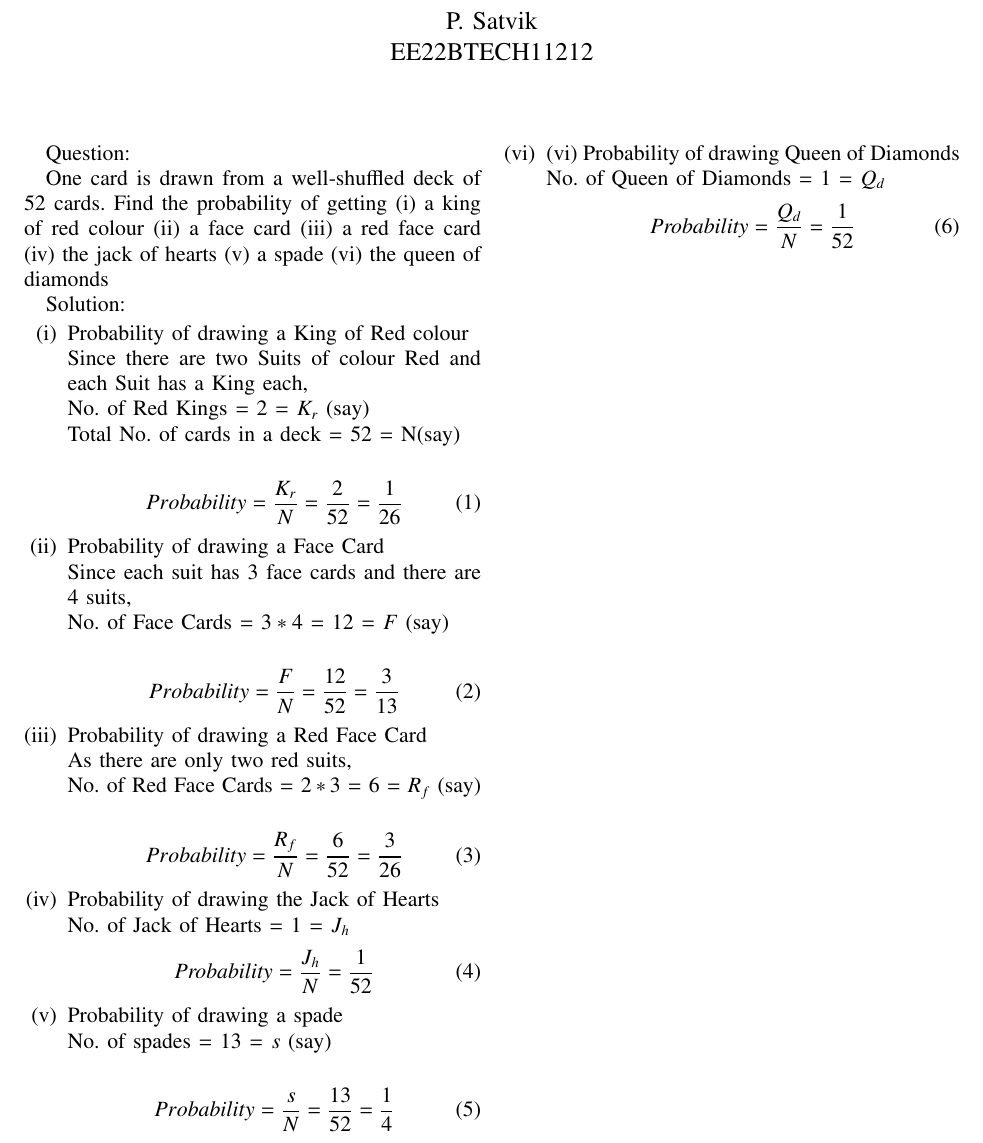
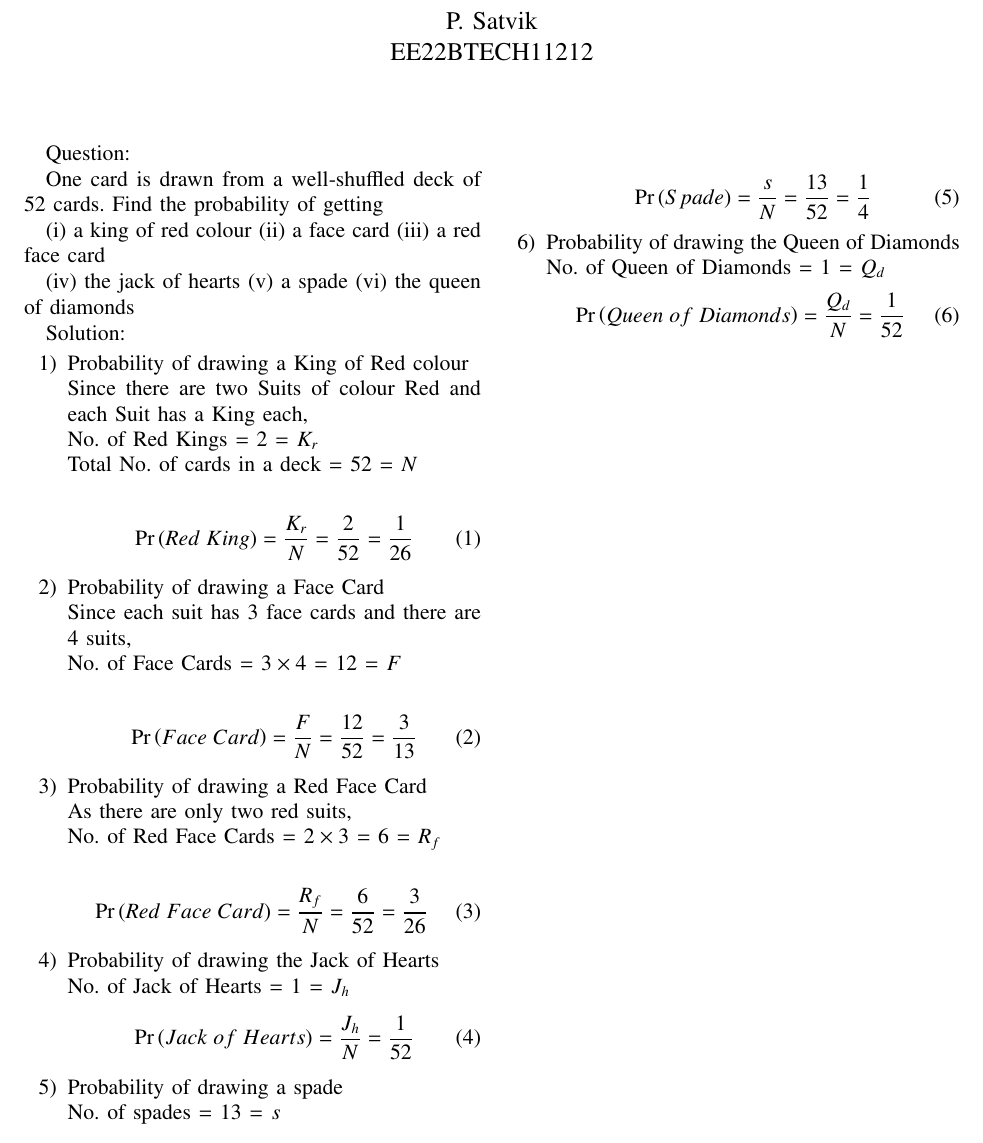
Before and after one commit to SatvikPasalapudi/AI1110, a LaTeX problem sheet (Assignment-1/Assignment_1_10.15.1.14.tex): part of the page, cut so that both start at the same text. Compiled offline with pdfLaTeX.

Commit message:
10.15.1.14

```diff
--- a/Assignment-1/Assignment_1_10.15.1.14.tex
+++ b/Assignment-1/Assignment_1_10.15.1.14.tex
@@ -298,64 +298,66 @@ EE22BTECH11212
 Question:
 
 One card is drawn from a well-shuffled deck of 52 cards. Find the probability of getting
+
 (i) a king of red colour (ii) a face card (iii) a red face card
+
 (iv) the jack of hearts (v) a spade (vi) the queen of diamonds
 
 
 Solution:
-\begin{enumerate}[label = (\roman*)]
+\begin{enumerate}
 \item Probability of drawing a King of Red colour
 
 Since there are two Suits of colour Red and each Suit has a King each,
 
-No. of Red Kings = 2 = $K_r$ (say)
+No. of Red Kings = 2 = $K_r$
 
-Total No. of cards in a deck = 52 = N(say)
+Total No. of cards in a deck = 52 = $N$
 
 \begin{align}
-Probability = \frac{K_r}{N} = \frac{2}{52} = \frac{1}{26}
+\pr{Red\;King} = \frac{K_r}{N} = \frac{2}{52} = \frac{1}{26}
 \end{align}
 
 \item Probability of drawing a Face Card
 
 Since each suit has 3 face cards and there are 4 suits,
 
-No. of Face Cards = $3*4$ = 12 = $F$ (say)
+No. of Face Cards = $3 \times 4$ = 12 = $F$
 
 \begin{align}
-Probability = \frac{F}{N} = \frac{12}{52} = \frac{3}{13}
+\pr{Face\;Card} = \frac{F}{N} = \frac{12}{52} = \frac{3}{13}
 \end{align}
 
 \item Probability of drawing a Red Face Card
 
 As there are only two red suits,
 
-No. of Red Face Cards = $2*3$ = 6 = $R_f$ (say)
+No. of Red Face Cards = $2 \times 3$ = 6 = $R_f$
 
 \begin{align}
-Probability = \frac{R_f}{N} = \frac{6}{52} = \frac{3}{26}
+\pr{Red\;Face\;Card} = \frac{R_f}{N} = \frac{6}{52} = \frac{3}{26}
 \end{align}
 
 \item Probability of drawing the Jack of Hearts
 
 No. of Jack of Hearts = 1 = $J_h$
 \begin{align}
-\textit{Probability} = \frac{J_h}{N} = \frac{1}{52}
+\pr{Jack\;of\;Hearts} = \frac{J_h}{N} = \frac{1}{52}
 \end{align}
 
 \item Probability of drawing a spade
 
-No. of spades = 13 = $s$ (say)
+No. of spades = 13 = $s$
 
 \begin{align}
-Probability = \frac{s}{N} = \frac{13}{52} = \frac{1}{4}
+\pr{Spade} = \frac{s}{N} = \frac{13}{52} = \frac{1}{4}
 \end{align}
 
-\item (vi) Probability of drawing Queen of Diamonds
+\item Probability of drawing the Queen of Diamonds
 
 No. of Queen of Diamonds = 1 = $Q_d$
 \begin{align}
-\textit{Probability} = \frac{Q_d}{N} = \frac{1}{52}
+\pr{Queen\;of\;Diamonds} = \frac{Q_d}{N} = \frac{1}{52}
 \end{align}
 \end{enumerate}
 \end{document}
```
Also changed, not shown: Assignment-1/Assignment_1_10.15.1.14.pdf, 2 other files.
